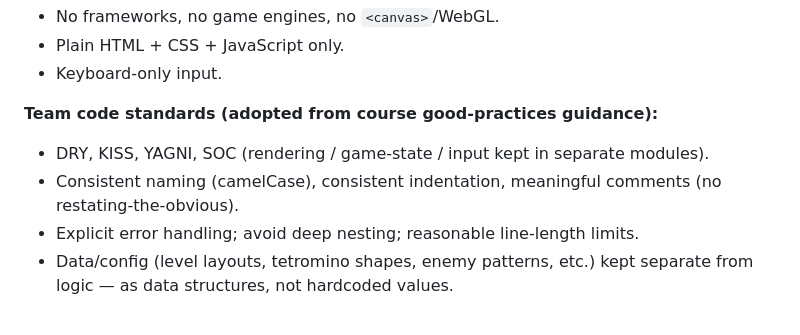
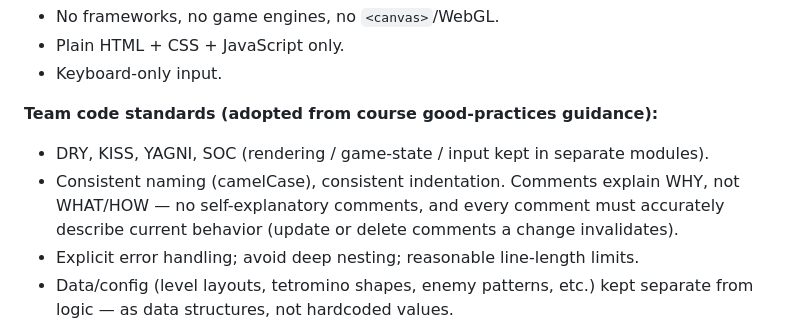
Before and after one commit to teovaira/make-your-game, a Markdown page: PRD.md, the part around the change. GitHub-like rendering.

Commit message:
docs: strengthen comment-style standard in PRD 8 (why not how, must stay accurate)

```diff
--- a/PRD.md
+++ b/PRD.md
@@ -186,7 +186,9 @@ _Note: exact per-stage time limit and pillar spacing are conventions, not author
 **Team code standards (adopted from course good-practices guidance):**
 
 - DRY, KISS, YAGNI, SOC (rendering / game-state / input kept in separate modules).
-- Consistent naming (camelCase), consistent indentation, meaningful comments (no restating-the-obvious).
+- Consistent naming (camelCase), consistent indentation. Comments explain WHY, not
+  WHAT/HOW — no self-explanatory comments, and every comment must accurately describe
+  current behavior (update or delete comments a change invalidates).
 - Explicit error handling; avoid deep nesting; reasonable line-length limits.
 - Data/config (level layouts, tetromino shapes, enemy patterns, etc.) kept separate from logic — as data structures, not hardcoded values.
 
```
